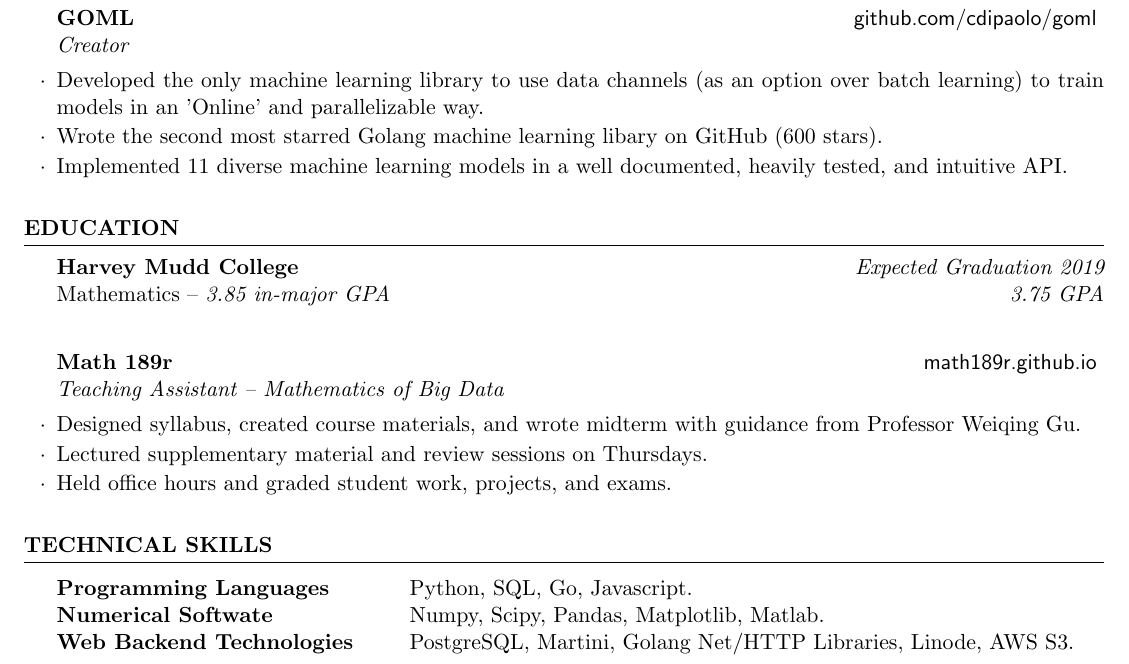
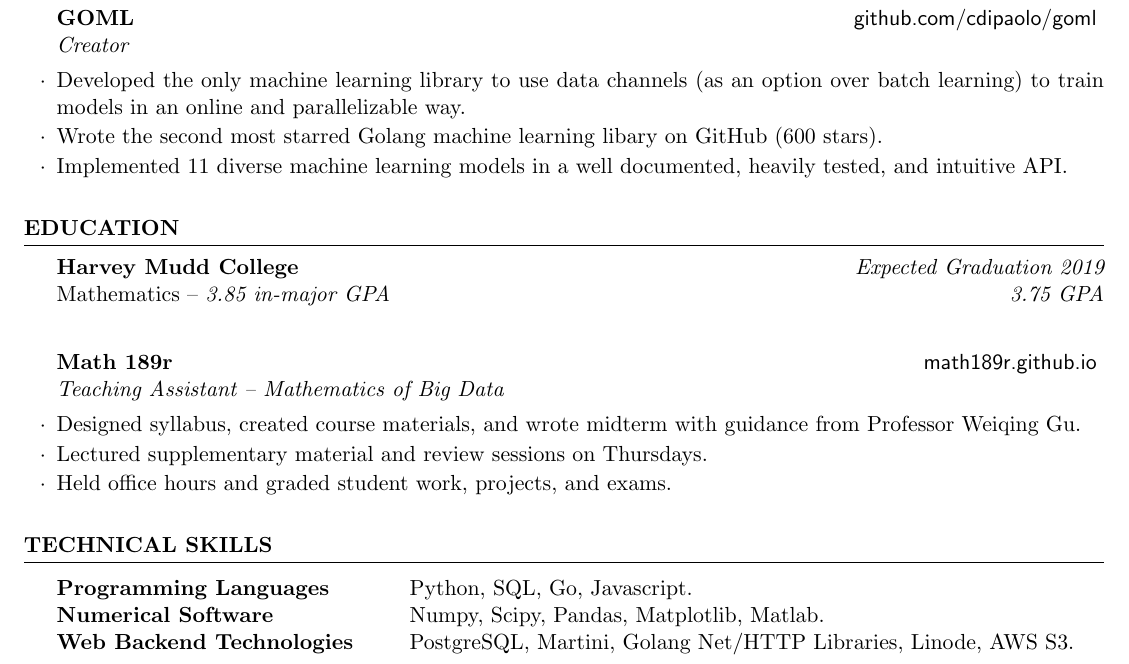
Before and after one commit to cdipaolo/resume, a LaTeX CV (resume.tex): part of the page, cut so that both start at the same text. Compiled offline with pdfLaTeX.

Commit message:
fix typo

```diff
--- a/resume.tex
+++ b/resume.tex
@@ -53,7 +53,7 @@
 
 \begin{rSubsection}{GOML}{\textsf{github.com/cdipaolo/goml}}{Creator}
 
-\item Developed the only machine learning library to use data channels (as an option over batch learning) to train models in an 'Online' and parallelizable way.
+\item Developed the only machine learning library to use data channels (as an option over batch learning) to train models in an online and parallelizable way.
 \item Wrote the second most starred Golang machine learning libary on GitHub (600 stars).
 \item Implemented 11 diverse machine learning models in a well documented, heavily tested, and intuitive API.
 \end{rSubsection}
@@ -87,7 +87,7 @@ Mathematics -- {\em 3.85 in-major GPA} \hfill {\em 3.75 GPA}\\
 
 \begin{tabular}{ @{} >{\bfseries}l @{\hspace{6ex}} l }
 Programming Languages & Python, SQL, Go, Javascript. \\
-Numerical Softwate & Numpy, Scipy, Pandas, Matplotlib, Matlab.\\
+Numerical Software & Numpy, Scipy, Pandas, Matplotlib, Matlab.\\
 Web Backend Technologies & PostgreSQL, Martini, Golang Net/HTTP Libraries, Linode, AWS S3. \\
 \end{tabular}
 \end{rSection}
```
Also changed, not shown: resume.pdf.
